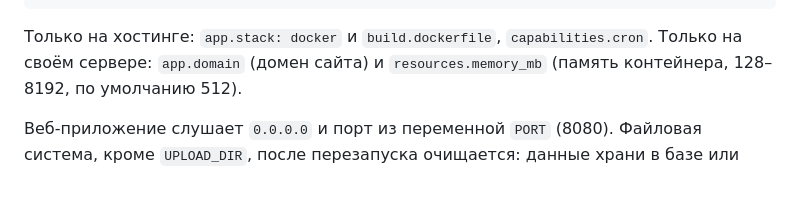
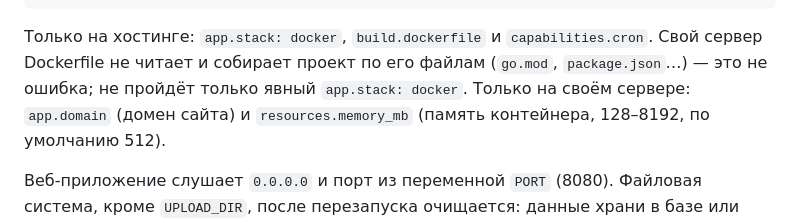
Before and after one commit to airlok-sh/airlok, a Markdown page: skills/airlok/SKILL.md, the part around the change. Drawn GitHub-style; blank space fills up the shorter version.

Commit message:
Навыки: свой сервер собирает проект с Dockerfile по файлам
Co-Authored-By: Claude Opus 5.5 <noreply@anthropic.com>

````diff
--- a/skills/airlok/SKILL.md
+++ b/skills/airlok/SKILL.md
@@ -164,7 +164,8 @@ env:
   SENTRY_AUTH_TOKEN: { secret: true, build: true, required: false }   # нужна и сборке
 ```
 
-Только на хостинге: `app.stack: docker` и `build.dockerfile`, `capabilities.cron`. Только на своём сервере: `app.domain`
+Только на хостинге: `app.stack: docker`, `build.dockerfile` и `capabilities.cron`. Свой сервер Dockerfile не читает и
+собирает проект по его файлам (`go.mod`, `package.json`…) — это не ошибка; не пройдёт только явный `app.stack: docker`. Только на своём сервере: `app.domain`
 (домен сайта) и `resources.memory_mb` (память контейнера, 128–8192, по умолчанию 512).
 
 Веб-приложение слушает `0.0.0.0` и порт из переменной `PORT` (8080). Файловая система, кроме `UPLOAD_DIR`, после
````
Also changed, not shown: skills/airlok-yml/SKILL.md (+2 -1 lines).
